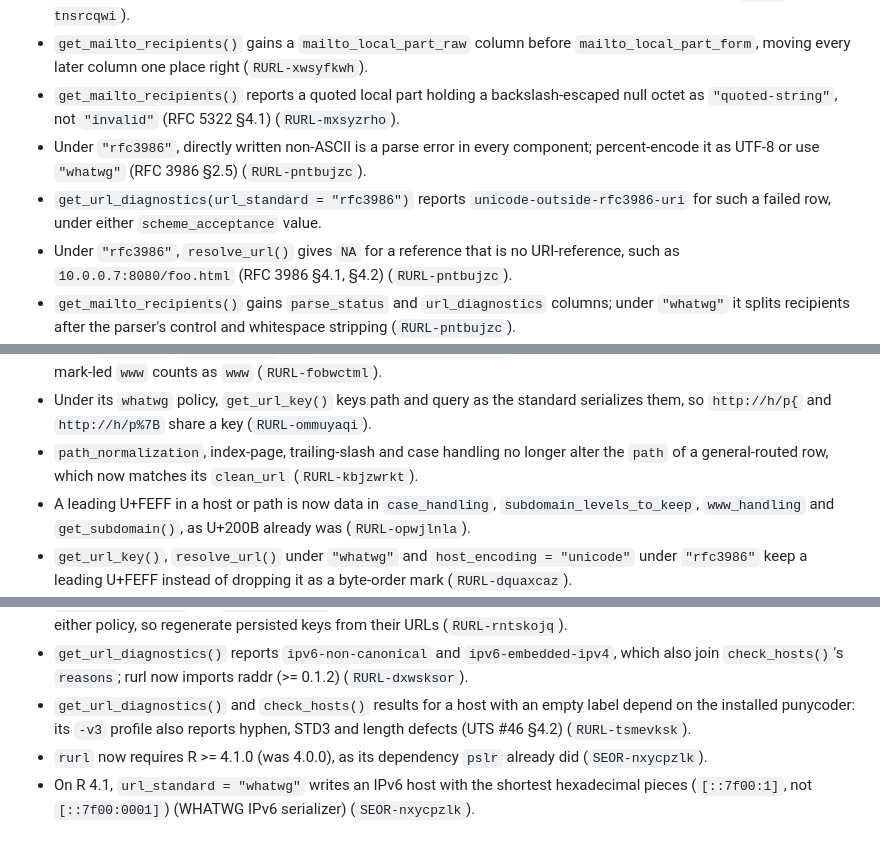
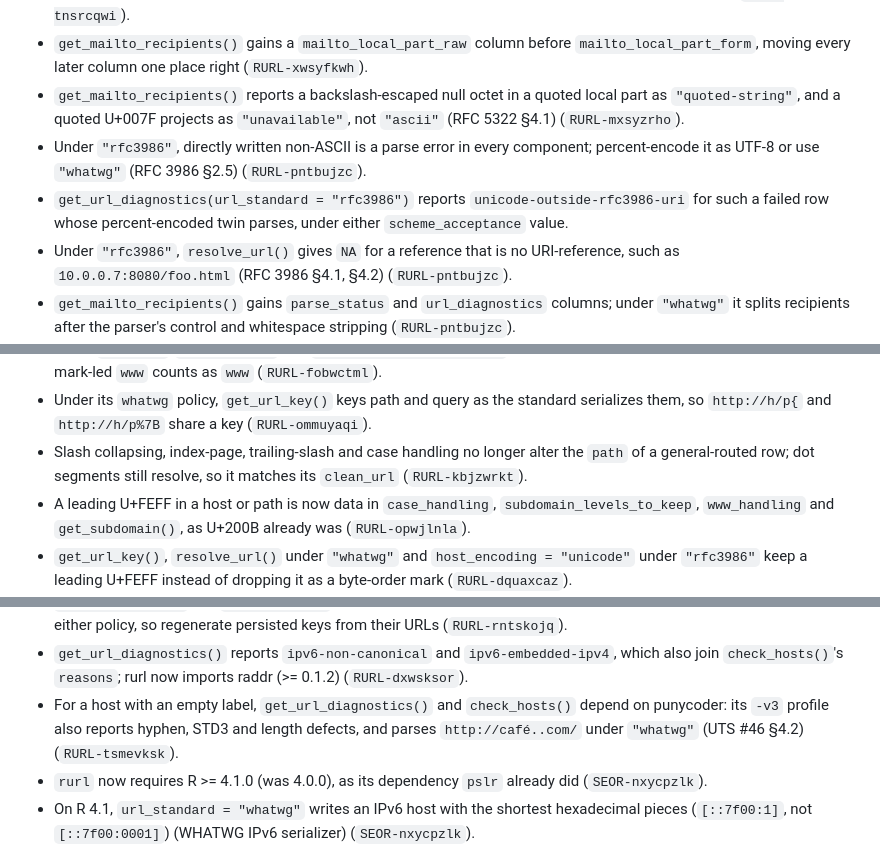
Before and after one commit to bart-turczynski/rurl, a Markdown page: NEWS.md, 3 parts joined by grey strips. Drawn GitHub-style.

Commit message:
docs(news): fix five claims a second review found overstated
Narrow the general-route path bullet to the transforms that stopped,
restore the Unicode diagnostic's percent-encoded-twin condition, the
http://café..com/ parse that moves with punycoder, the quoted U+007F
projection change, and the escaped-null exception to the %00 rule.

Refs: SEOR-skfshchx
Co-Authored-By: Claude Opus 5.5 <noreply@anthropic.com>

```diff
--- a/NEWS.md
+++ b/NEWS.md
@@ -14,9 +14,9 @@
 - `path_encoding = "decode"` decodes only unreserved and non-ASCII UTF-8 triplets; reserved ones such as `%2F` and `%3F` stay encoded (RFC 3986 §2.2) (`RURL-eokizmdi`).
 - rurl now requires pslr 1.2.2 or later, which fixes every parse failing under a Turkish or Azerbaijani locale (`RURL-tnsrcqwi`).
 - `get_mailto_recipients()` gains a `mailto_local_part_raw` column before `mailto_local_part_form`, moving every later column one place right (`RURL-xwsyfkwh`).
-- `get_mailto_recipients()` reports a quoted local part holding a backslash-escaped null octet as `"quoted-string"`, not `"invalid"` (RFC 5322 §4.1) (`RURL-mxsyzrho`).
+- `get_mailto_recipients()` reports a backslash-escaped null octet in a quoted local part as `"quoted-string"`, and a quoted U+007F projects as `"unavailable"`, not `"ascii"` (RFC 5322 §4.1) (`RURL-mxsyzrho`).
 - Under `"rfc3986"`, directly written non-ASCII is a parse error in every component; percent-encode it as UTF-8 or use `"whatwg"` (RFC 3986 §2.5) (`RURL-pntbujzc`).
-- `get_url_diagnostics(url_standard = "rfc3986")` reports `unicode-outside-rfc3986-uri` for such a failed row, under either `scheme_acceptance` value.
+- `get_url_diagnostics(url_standard = "rfc3986")` reports `unicode-outside-rfc3986-uri` for such a failed row whose percent-encoded twin parses, under either `scheme_acceptance` value.
 - Under `"rfc3986"`, `resolve_url()` gives `NA` for a reference that is no URI-reference, such as `10.0.0.7:8080/foo.html` (RFC 3986 §4.1, §4.2) (`RURL-pntbujzc`).
 - `get_mailto_recipients()` gains `parse_status` and `url_diagnostics` columns; under `"whatwg"` it splits recipients after the parser's control and whitespace stripping (`RURL-pntbujzc`).
 - `resolve_url()` gives `NA` against a base the selected standard's parser refuses, an empty base under `"whatwg"` included; pass `NA` for a missing base (`RURL-vrvxxfvm`).
@@ -36,7 +36,7 @@
 - Under `"whatwg"`, a percent-encoded U+3002, U+FF0E or U+FF61 in a host is a full stop, as its raw spelling is (UTS #46 §4) (`RURL-esztpdhx`).
 - Under `"whatwg"`, `www_handling` and `subdomain_levels_to_keep` act on the UTS-46 mapped host, so a fullwidth or mark-led `www` counts as `www` (`RURL-fobwctml`).
 - Under its `whatwg` policy, `get_url_key()` keys path and query as the standard serializes them, so `http://h/p{` and `http://h/p%7B` share a key (`RURL-ommuyaqi`).
-- `path_normalization`, index-page, trailing-slash and case handling no longer alter the `path` of a general-routed row, which now matches its `clean_url` (`RURL-kbjzwrkt`).
+- Slash collapsing, index-page, trailing-slash and case handling no longer alter the `path` of a general-routed row; dot segments still resolve, so it matches its `clean_url` (`RURL-kbjzwrkt`).
 - A leading U+FEFF in a host or path is now data in `case_handling`, `subdomain_levels_to_keep`, `www_handling` and `get_subdomain()`, as U+200B already was (`RURL-opwjlnla`).
 - `get_url_key()`, `resolve_url()` under `"whatwg"` and `host_encoding = "unicode"` under `"rfc3986"` keep a leading U+FEFF instead of dropping it as a byte-order mark (`RURL-dquaxcaz`).
 - Under `url_standard = "rfc3986"` with `scheme_acceptance = "general"`, `path_normalization` now governs `clean_url` too: `foo:/a/../b` cleans to `foo:/b` (RFC 3986 §6.2.2.3) (`RURL-rwlrcvnh`).
@@ -66,7 +66,7 @@
 - Under `url_standard = "whatwg"`, an IPv6 host ending in `::` is serialized canonically (`[1:2:3:4:5:6:7::]` becomes `[1:2:3:4:5:6:7:0]`); `serialize_url()`, `clean_url` and `get_url_key()` follow (WHATWG IPv6 serializer) (`RURL-sqmhtldq`).
 - `url_key_policy()` and `get_url_key()` now carry key version 2: no key minted by rurl 3.1.0 matches a new one under either policy, so regenerate persisted keys from their URLs (`RURL-rntskojq`).
 - `get_url_diagnostics()` reports `ipv6-non-canonical` and `ipv6-embedded-ipv4`, which also join `check_hosts()`'s `reasons`; rurl now imports raddr (>= 0.1.2) (`RURL-dxwsksor`).
-- `get_url_diagnostics()` and `check_hosts()` results for a host with an empty label depend on the installed punycoder: its `-v3` profile also reports hyphen, STD3 and length defects (UTS #46 §4.2) (`RURL-tsmevksk`).
+- For a host with an empty label, `get_url_diagnostics()` and `check_hosts()` depend on punycoder: its `-v3` profile also reports hyphen, STD3 and length defects, and parses `http://café..com/` under `"whatwg"` (UTS #46 §4.2) (`RURL-tsmevksk`).
 - `rurl` now requires R >= 4.1.0 (was 4.0.0), as its dependency `pslr` already did (`SEOR-nxycpzlk`).
 - On R 4.1, `url_standard = "whatwg"` writes an IPv6 host with the shortest hexadecimal pieces (`[::7f00:1]`, not `[::7f00:0001]`) (WHATWG IPv6 serializer) (`SEOR-nxycpzlk`).
 - `check_schemes()` lowercases `allowed_schemes` as ASCII, so `"FILE"` admits `file:` URLs under a Turkish or Azeri locale (`SEOR-rxxuzhmc`).
```
Also changed, not shown: other parts of NEWS.md (+1 -1 lines).
